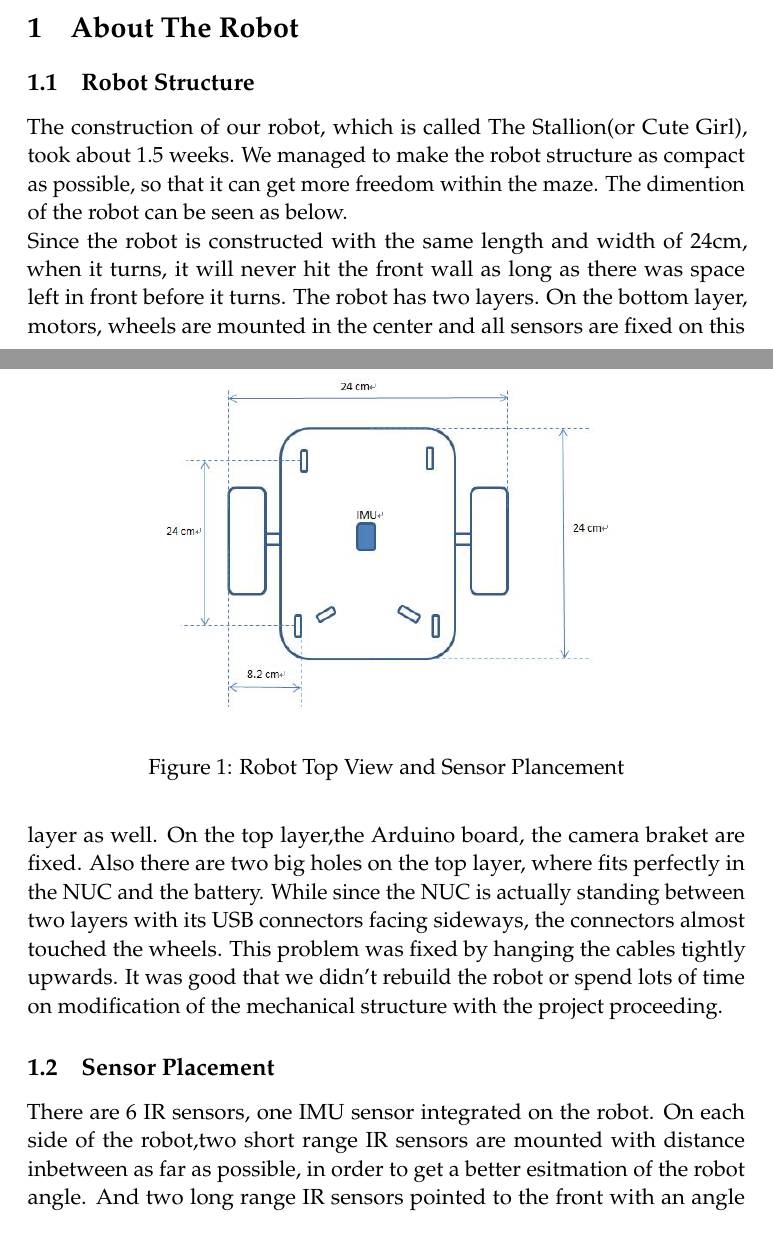
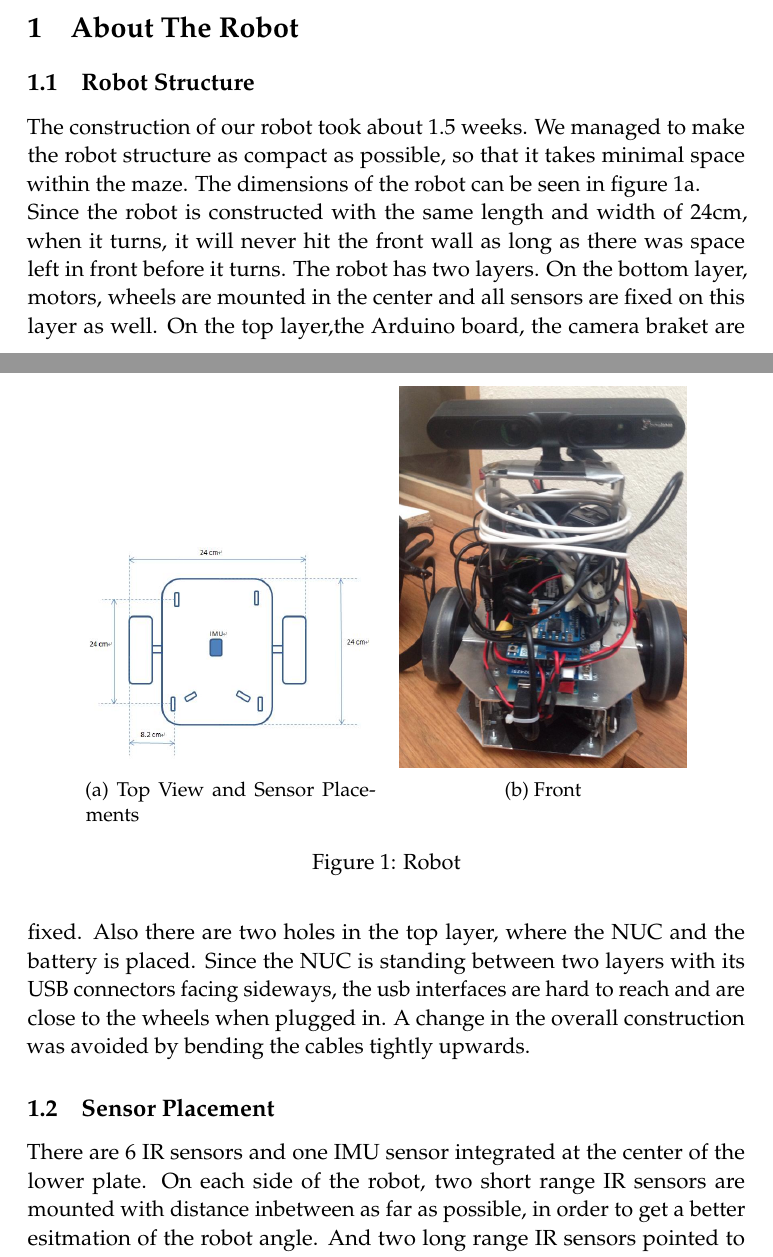
Before and after one commit to KTH-RAS-HT14-G9/report, a LaTeX paper (report.tex, which reads sections/the_robot.tex): two parts of pages 1 and 2 of 13, joined at a grey line, cut so that both start at the same text. Compiled offline with pdfLaTeX.

Commit message:
enable subfigures. some corrections in the robot section

```diff
--- a/report.tex
+++ b/report.tex
@@ -25,6 +25,8 @@
 \usepackage{graphicx} % Required for including pictures
 \usepackage{wrapfig} % Allows in-line images
 \usepackage{gensymb}
+\usepackage{caption}
+\usepackage{subcaption}
 
 \usepackage{mathpazo} % Use the Palatino font
 \usepackage[T1]{fontenc} % Required for accented characters
--- a/sections/the_robot.tex
+++ b/sections/the_robot.tex
@@ -1,9 +1,9 @@
 \section{About The Robot}
 \subsection{Robot Structure}
 
-The construction of our robot, which is called The Stallion(or Cute Girl), took about 1.5 weeks.
-We managed to make the robot structure as compact as possible, so that it can get more freedom within the maze.
-The dimention of the robot can be seen as below.
+The construction of our robot took about 1.5 weeks.
+We managed to make the robot structure as compact as possible, so that it takes minimal space within the maze.
+The dimensions of the robot can be seen in figure \ref{fig:robot_dim}.
 
 %\begin{figure}
 %  \centering
@@ -17,23 +17,36 @@ The dimention of the robot can be seen as below.
 %  \caption{Two Subfigures}
 %  \label{fig:subfig} %% label for entire figure
 %\end{figure}
-\begin{figure}[h]
+
+\begin{figure}
 \centering
-\includegraphics[width=8cm]{figures/dimensions.jpg}
-\caption{Robot Top View and Sensor Plancement}
+
+\begin{subfigure}[t]{0.4\textwidth}
+\includegraphics[width=\textwidth]{figures/dimensions.jpg}
+\caption{Top View and Sensor Placements}
+\label{fig:robot_dim}
+\end{subfigure}
+%\hfill
+\quad
+\begin{subfigure}[t]{0.4\textwidth}
+\includegraphics[width=\textwidth]{figures/robot.png}
+\caption{Front}
+\label{fig:robot}
+\end{subfigure}
+
+\caption{Robot}
 \end{figure}
 
 \setlength{\parindent}{0pt}Since the robot is constructed with the same length and width of 24cm, when it turns, it will never hit the front wall as long as there was space left in front before it turns.
 The robot has two layers. On the bottom layer, motors, wheels are mounted in the center and all sensors are fixed on this layer as well.
 On the top layer,the Arduino board, the camera braket are fixed.
-Also there are two big holes on the top layer, where fits perfectly in the NUC and the battery.
-While since the NUC is actually standing between two layers with its USB connectors facing sideways, the connectors almost touched the wheels.
-This problem was fixed by hanging the cables tightly upwards.
-It was good that we didn't rebuild the robot or spend lots of time on modification of the mechanical structure with the project proceeding.
+Also there are two holes in the top layer, where the NUC and the battery is placed.
+Since the NUC is standing between two layers with its USB connectors facing sideways, the usb interfaces are hard to reach and are close to the wheels when plugged in.
+A change in the overall construction was avoided by bending the cables tightly upwards.
 
 \subsection{Sensor Placement}
-There are 6 IR sensors, one IMU sensor integrated on the robot.
-On each side of the robot,two short range IR sensors are mounted with distance inbetween as far as possible, in order to get a better esitmation of the robot angle.
+There are 6 IR sensors and one IMU sensor integrated at the center of the lower plate.
+On each side of the robot, two short range IR sensors are mounted with distance inbetween as far as possible, in order to get a better esitmation of the robot angle.
 And two long range IR sensors pointed to the front with an angle adjustment to the robot center.
 The reason why the front IR sensors are not pointed directly to the front is because if we do that, when there are obstacles come to the area exactly between the two front sensors, nothing will be detected.
 With crossed sensors,an triangle area will be formed,thus it guarantees front obstacle detection.
```
Also changed, not shown: report.tex (1 more changed lines).
